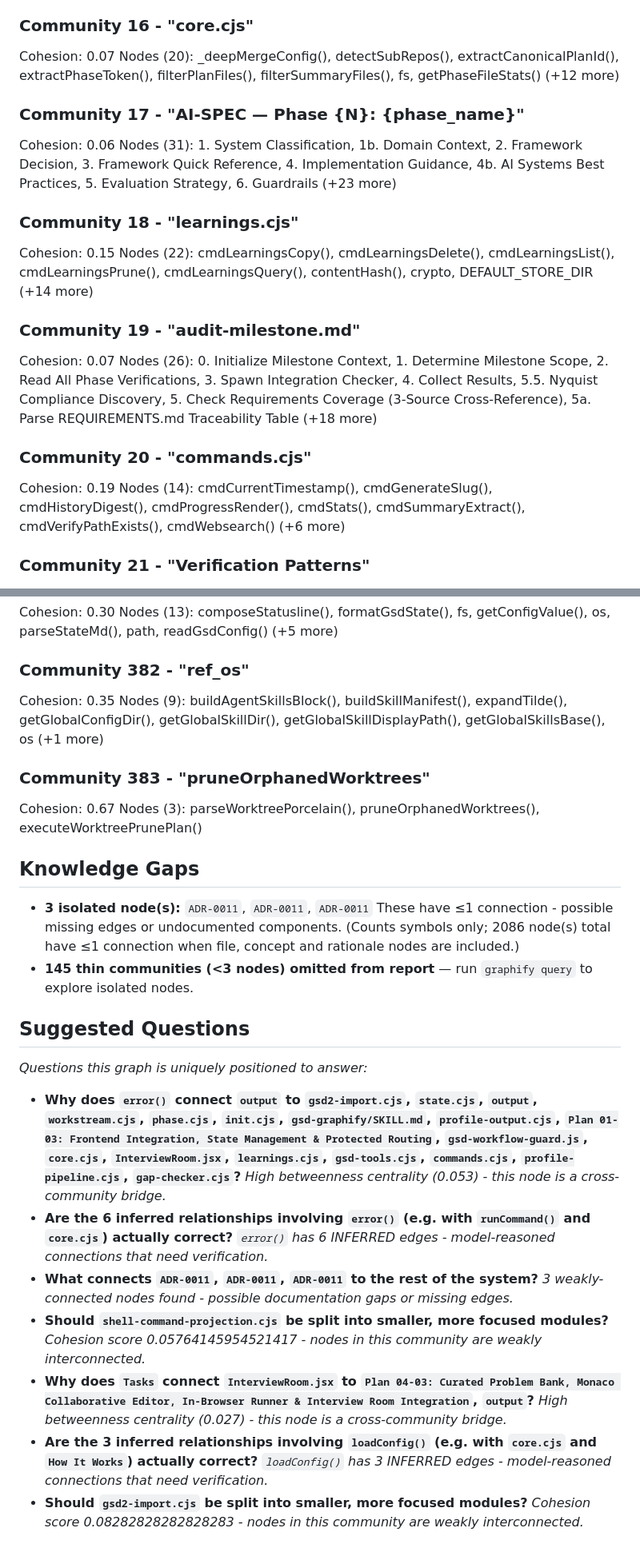
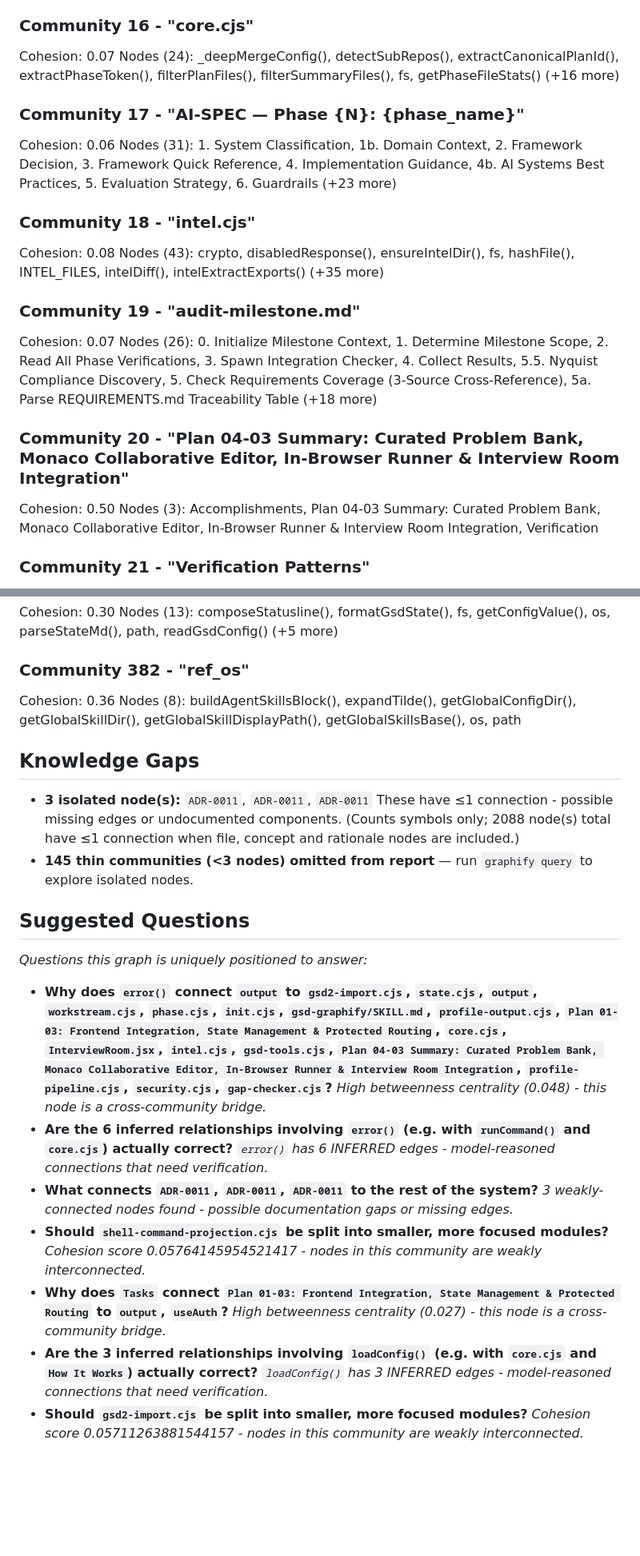
Before and after one commit to atishaycodes/peerForge, a Markdown page: graphify-out/GRAPH_REPORT.md, 2 parts joined by grey strips. Shown at 80% size. Drawn GitHub-style; blank space fills up the shorter version.

```diff
--- a/graphify-out/GRAPH_REPORT.md
+++ b/graphify-out/GRAPH_REPORT.md
@@ -389,23 +383,23 @@ Nodes (33): 1. Communication Style, 2. Decision Speed, 3. Explanation Depth, 4.
 
 ### Community 16 - "core.cjs"
 Cohesion: 0.07
-Nodes (20): _deepMergeConfig(), detectSubRepos(), extractCanonicalPlanId(), extractPhaseToken(), filterPlanFiles(), filterSummaryFiles(), fs, getPhaseFileStats() (+12 more)
+Nodes (24): _deepMergeConfig(), detectSubRepos(), extractCanonicalPlanId(), extractPhaseToken(), filterPlanFiles(), filterSummaryFiles(), fs, getPhaseFileStats() (+16 more)
 
 ### Community 17 - "AI-SPEC — Phase {N}: {phase_name}"
 Cohesion: 0.06
 Nodes (31): 1. System Classification, 1b. Domain Context, 2. Framework Decision, 3. Framework Quick Reference, 4. Implementation Guidance, 4b. AI Systems Best Practices, 5. Evaluation Strategy, 6. Guardrails (+23 more)
 
-### Community 18 - "learnings.cjs"
-Cohesion: 0.15
-Nodes (22): cmdLearningsCopy(), cmdLearningsDelete(), cmdLearningsList(), cmdLearningsPrune(), cmdLearningsQuery(), contentHash(), crypto, DEFAULT_STORE_DIR (+14 more)
+### Community 18 - "intel.cjs"
+Cohesion: 0.08
+Nodes (43): crypto, disabledResponse(), ensureIntelDir(), fs, hashFile(), INTEL_FILES, intelDiff(), intelExtractExports() (+35 more)
 
 ### Community 19 - "audit-milestone.md"
 Cohesion: 0.07
 Nodes (26): 0. Initialize Milestone Context, 1. Determine Milestone Scope, 2. Read All Phase Verifications, 3. Spawn Integration Checker, 4. Collect Results, 5.5. Nyquist Compliance Discovery, 5. Check Requirements Coverage (3-Source Cross-Reference), 5a. Parse REQUIREMENTS.md Traceability Table (+18 more)
 
-### Community 20 - "commands.cjs"
-Cohesion: 0.19
-Nodes (14): cmdCurrentTimestamp(), cmdGenerateSlug(), cmdHistoryDigest(), cmdProgressRender(), cmdStats(), cmdSummaryExtract(), cmdVerifyPathExists(), cmdWebsearch() (+6 more)
+### Community 20 - "Plan 04-03 Summary: Curated Problem Bank, Monaco Collaborative Editor, In-Browser Runner & Interview Room Integration"
+Cohesion: 0.50
+Nodes (3): Accomplishments, Plan 04-03 Summary: Curated Problem Bank, Monaco Collaborative Editor, In-Browser Runner & Interview Room Integration, Verification
 
 ### Community 21 - "Verification Patterns"
 Cohesion: 0.09
@@ -1272,32 +1246,28 @@ Cohesion: 0.30
 Nodes (13): composeStatusline(), formatGsdState(), fs, getConfigValue(), os, parseStateMd(), path, readGsdConfig() (+5 more)
 
 ### Community 382 - "ref_os"
-Cohesion: 0.35
-Nodes (9): buildAgentSkillsBlock(), buildSkillManifest(), expandTilde(), getGlobalConfigDir(), getGlobalSkillDir(), getGlobalSkillDisplayPath(), getGlobalSkillsBase(), os (+1 more)
-
-### Community 383 - "pruneOrphanedWorktrees"
-Cohesion: 0.67
-Nodes (3): parseWorktreePorcelain(), pruneOrphanedWorktrees(), executeWorktreePrunePlan()
+Cohesion: 0.36
+Nodes (8): buildAgentSkillsBlock(), expandTilde(), getGlobalConfigDir(), getGlobalSkillDir(), getGlobalSkillDisplayPath(), getGlobalSkillsBase(), os, path
 
 ## Knowledge Gaps
 - **3 isolated node(s):** `ADR-0011`, `ADR-0011`, `ADR-0011`
-  These have ≤1 connection - possible missing edges or undocumented components. (Counts symbols only; 2086 node(s) total have ≤1 connection when file, concept and rationale nodes are included.)
+  These have ≤1 connection - possible missing edges or undocumented components. (Counts symbols only; 2088 node(s) total have ≤1 connection when file, concept and rationale nodes are included.)
 - **145 thin communities (<3 nodes) omitted from report** — run `graphify query` to explore isolated nodes.
 
 ## Suggested Questions
 _Questions this graph is uniquely positioned to answer:_
 
-- **Why does `error()` connect `output` to `gsd2-import.cjs`, `state.cjs`, `output`, `workstream.cjs`, `phase.cjs`, `init.cjs`, `gsd-graphify/SKILL.md`, `profile-output.cjs`, `Plan 01-03: Frontend Integration, State Management & Protected Routing`, `gsd-workflow-guard.js`, `core.cjs`, `InterviewRoom.jsx`, `learnings.cjs`, `gsd-tools.cjs`, `commands.cjs`, `profile-pipeline.cjs`, `gap-checker.cjs`?**
-  _High betweenness centrality (0.053) - this node is a cross-community bridge._
+- **Why does `error()` connect `output` to `gsd2-import.cjs`, `state.cjs`, `output`, `workstream.cjs`, `phase.cjs`, `init.cjs`, `gsd-graphify/SKILL.md`, `profile-output.cjs`, `Plan 01-03: Frontend Integration, State Management & Protected Routing`, `core.cjs`, `InterviewRoom.jsx`, `intel.cjs`, `gsd-tools.cjs`, `Plan 04-03 Summary: Curated Problem Bank, Monaco Collaborative Editor, In-Browser Runner & Interview Room Integration`, `profile-pipeline.cjs`, `security.cjs`, `gap-checker.cjs`?**
+  _High betweenness centrality (0.048) - this node is a cross-community bridge._
 - **Are the 6 inferred relationships involving `error()` (e.g. with `runCommand()` and `core.cjs`) actually correct?**
   _`error()` has 6 INFERRED edges - model-reasoned connections that need verification._
 - **What connects `ADR-0011`, `ADR-0011`, `ADR-0011` to the rest of the system?**
   _3 weakly-connected nodes found - possible documentation gaps or missing edges._
 - **Should `shell-command-projection.cjs` be split into smaller, more focused modules?**
   _Cohesion score 0.05764145954521417 - nodes in this community are weakly interconnected._
-- **Why does `Tasks` connect `InterviewRoom.jsx` to `Plan 04-03: Curated Problem Bank, Monaco Collaborative Editor, In-Browser Runner & Interview Room Integration`, `output`?**
+- **Why does `Tasks` connect `Plan 01-03: Frontend Integration, State Management & Protected Routing` to `output`, `useAuth`?**
   _High betweenness centrality (0.027) - this node is a cross-community bridge._
 - **Are the 3 inferred relationships involving `loadConfig()` (e.g. with `core.cjs` and `How It Works`) actually correct?**
   _`loadConfig()` has 3 INFERRED edges - model-reasoned connections that need verification._
 - **Should `gsd2-import.cjs` be split into smaller, more focused modules?**
-  _Cohesion score 0.08282828282828283 - nodes in this community are weakly interconnected._
+  _Cohesion score 0.05711263881544157 - nodes in this community are weakly interconnected._
```
Also changed, not shown: other parts of graphify-out/GRAPH_REPORT.md (+53 -79 lines), README.md (+14 -0 lines), docs/screenshots/auth-page.jpg (added), docs/screenshots/dashboard.png (added), docs/screenshots/interview-room.png (added), docs/screenshots/landing-page.png (added), 8 other files.
